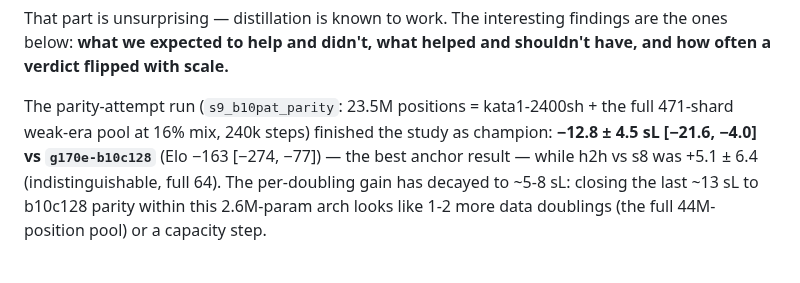
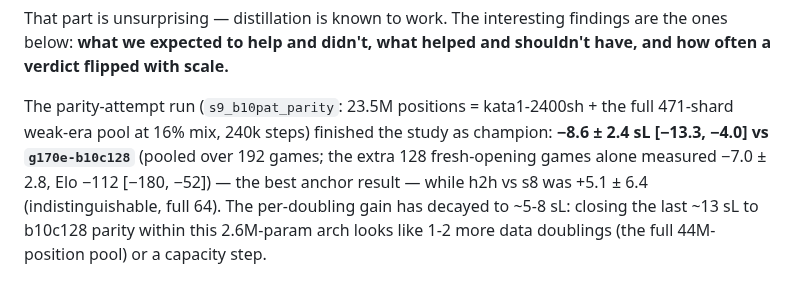
Before and after one commit to sanderland/vibego, a Markdown page: experiments/WRITEUP.md, the part around the change. GitHub-like rendering.

Commit message:
headline: s9 pooled 192-game anchor measurement -8.6 ± 2.4 sL vs b10c128
Co-Authored-By: Claude Fable 5 <noreply@anthropic.com>

```diff
--- a/experiments/WRITEUP.md
+++ b/experiments/WRITEUP.md
@@ -30,8 +30,8 @@ below: **what we expected to help and didn't, what helped and shouldn't have, an
 verdict flipped with scale.**
 
 The parity-attempt run (`s9_b10pat_parity`: 23.5M positions = kata1-2400sh + the full 471-shard
-weak-era pool at 16% mix, 240k steps) finished the study as champion: **−12.8 ± 4.5 sL
-[−21.6, −4.0] vs `g170e-b10c128`** (Elo −163 [−274, −77]) — the best anchor result — while
+weak-era pool at 16% mix, 240k steps) finished the study as champion: **−8.6 ± 2.4 sL [−13.3, −4.0] vs `g170e-b10c128`** (pooled over 192 games; the extra 128
+fresh-opening games alone measured −7.0 ± 2.8, Elo −112 [−180, −52]) — the best anchor result — while
 h2h vs s8 was +5.1 ± 6.4 (indistinguishable, full 64). The per-doubling gain has decayed to
 ~5-8 sL: closing the last ~13 sL to b10c128 parity within this 2.6M-param arch looks like
 1-2 more data doublings (the full 44M-position pool) or a capacity step.
```
Also changed, not shown: experiments/SUMMARY.md (+1 -1 lines).
